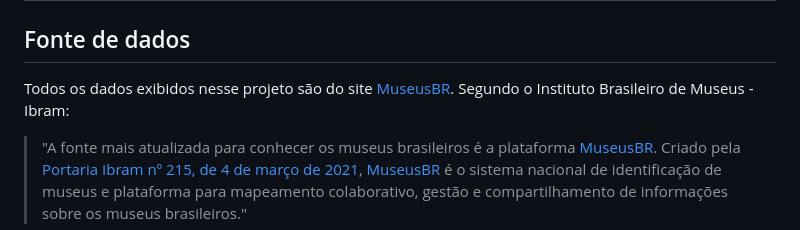
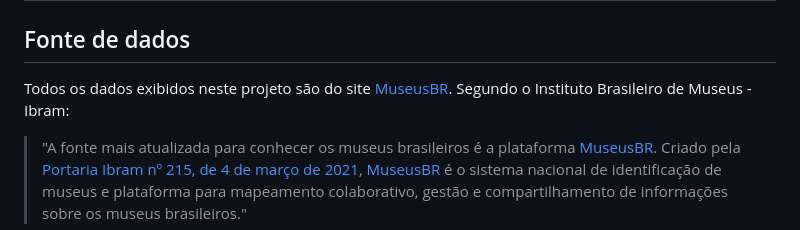
Before and after one commit to icaroferracini/Guia-de-Museus-Acessiveis, a Markdown page: README.md, the part around the change. Drawn GitHub-style.

```diff
--- a/README.md
+++ b/README.md
@@ -24,7 +24,7 @@ Nesse cenário, o projeto **GuiMA (Guia de Museus Acessíveis)** se propõe a am
 
 ## Fonte de dados
 
-Todos os dados exibidos nesse projeto são do site [MuseusBR](http://museus.cultura.gov.br/). Segundo o Instituto Brasileiro de Museus - Ibram:
+Todos os dados exibidos neste projeto são do site [MuseusBR](http://museus.cultura.gov.br/). Segundo o Instituto Brasileiro de Museus - Ibram:
 
 > "A fonte mais atualizada para conhecer os museus brasileiros é a plataforma [MuseusBR](http://museus.cultura.gov.br/). Criado pela [Portaria Ibram nº 215, de 4 de março de 2021](https://www.gov.br/museus/pt-br/assuntos/legislacao-e-normas/portarias/portaria-ibram-no-215-de-4-de-marco-de-2021), [MuseusBR](http://museus.cultura.gov.br/) é o sistema nacional de identificação de museus e plataforma para mapeamento colaborativo, gestão e compartilhamento de informações sobre os museus brasileiros."
 
```
